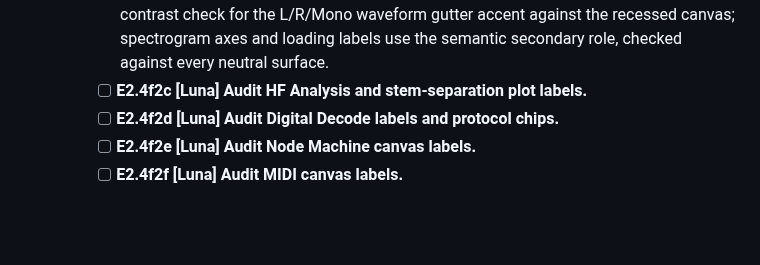
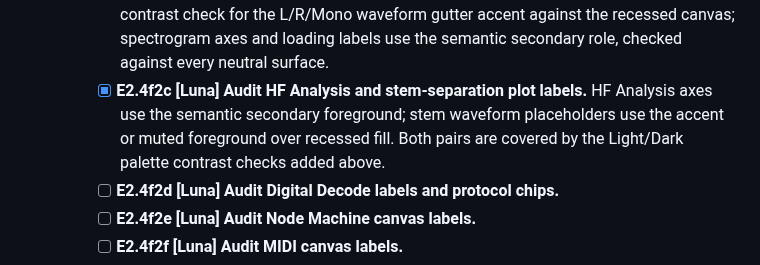
Before and after one commit to triode-the-andrewsarchus/little-screen-clip, a Markdown page: ui_overhaul_remaining_tasks.md, the part around the change. Drawn GitHub-style; blank space fills up the shorter version.

Commit message:
docs(ui): record audio plot contrast audit

```diff
--- a/ui_overhaul_remaining_tasks.md
+++ b/ui_overhaul_remaining_tasks.md
@@ -201,7 +201,7 @@ Status: open. Task tree reviewed 2026-09-27; E1 baseline inventory closed with t
   - **E2.4f2 Custom labels outside shared controls (Image Studio contrast stays under E2.1r)**
     - [x] **E2.4f2a [Luna] Audit workbench header/status and StudioShell labels.** Both appearances meet contrast targets for the large brand title (3:1), secondary labels/footer hints (4.5:1), and small StudioShell footer readouts (4.5:1); dynamic action/status labels use the tested contrast helper.
     - [x] **E2.4f2b [Luna] Audit Audio Inspect and spectrogram plot labels.** Added a Light/Dark contrast check for the L/R/Mono waveform gutter accent against the recessed canvas; spectrogram axes and loading labels use the semantic secondary role, checked against every neutral surface.
-    - [ ] **E2.4f2c [Luna] Audit HF Analysis and stem-separation plot labels.**
+    - [x] **E2.4f2c [Luna] Audit HF Analysis and stem-separation plot labels.** HF Analysis axes use the semantic secondary foreground; stem waveform placeholders use the accent or muted foreground over recessed fill. Both pairs are covered by the Light/Dark palette contrast checks added above.
     - [ ] **E2.4f2d [Luna] Audit Digital Decode labels and protocol chips.**
     - [ ] **E2.4f2e [Luna] Audit Node Machine canvas labels.**
     - [ ] **E2.4f2f [Luna] Audit MIDI canvas labels.**
```
